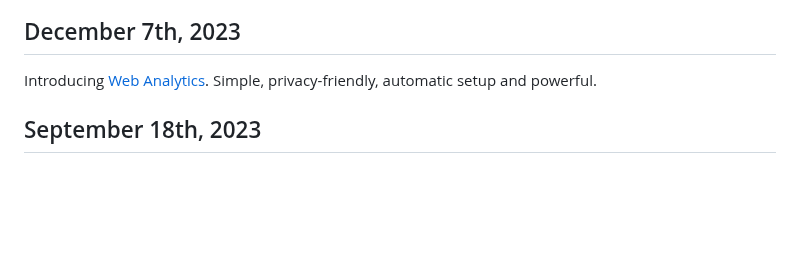
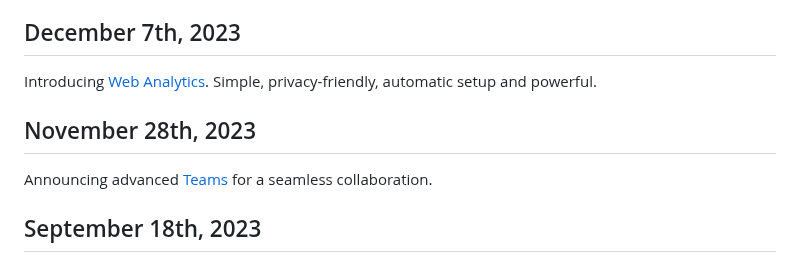
Before and after one commit to stormkit-io/www-stormkit-io, a Markdown page: content/blog/whats-new.md, the part around the change. GitHub-like rendering; blank space fills up the shorter version.

Commit message:
docs: teams announcement

```diff
--- a/content/blog/whats-new.md
+++ b/content/blog/whats-new.md
@@ -8,6 +8,10 @@ Follow the latest developments on Stormkit.
 ## December 7th, 2023
 
 Introducing [Web Analytics](/docs/features/analytics). Simple, privacy-friendly, automatic setup and powerful.
+
+## November 28th, 2023
+
+Announcing advanced [Teams](/docs/features/teams-and-roles) for a seamless collaboration.
 
 ## September 18th, 2023
 
```
